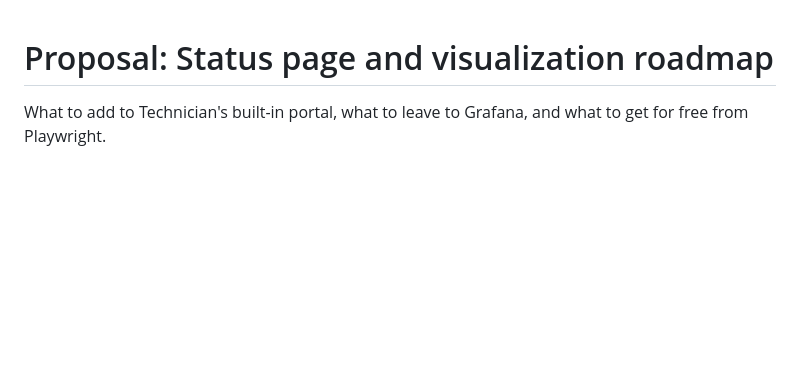
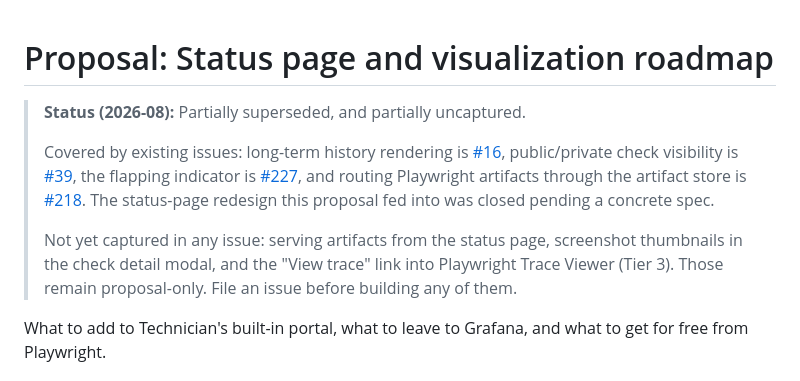
Before and after one commit to jesseheady/technician, a Markdown page: docs/proposals/portal-features.md, the part around the change. Drawn GitHub-style; blank space fills up the shorter version.

Commit message:
docs: add status notes to check-dependencies and portal-features proposals (#354)
Signed-off-by: Jesse Heady <jesse@heady.name>

```diff
--- a/docs/proposals/portal-features.md
+++ b/docs/proposals/portal-features.md
@@ -1,4 +1,16 @@
 # Proposal: Status page and visualization roadmap
+
+> **Status (2026-08):** Partially superseded, and partially uncaptured.
+>
+> Covered by existing issues: long-term history rendering is [#16](https://github.com/jesseheady/technician/issues/16),
+> public/private check visibility is [#39](https://github.com/jesseheady/technician/issues/39), the
+> flapping indicator is [#227](https://github.com/jesseheady/technician/issues/227), and routing Playwright
+> artifacts through the artifact store is [#218](https://github.com/jesseheady/technician/issues/218).
+> The status-page redesign this proposal fed into was closed pending a concrete spec.
+>
+> Not yet captured in any issue: serving artifacts from the status page, screenshot thumbnails in the
+> check detail modal, and the "View trace" link into Playwright Trace Viewer (Tier 3). Those remain
+> proposal-only. File an issue before building any of them.
 
 What to add to Technician's built-in portal, what to leave to Grafana, and what to get for free from Playwright.
 
```
Also changed, not shown: docs/proposals/check-dependencies.md (+6 -0 lines).
